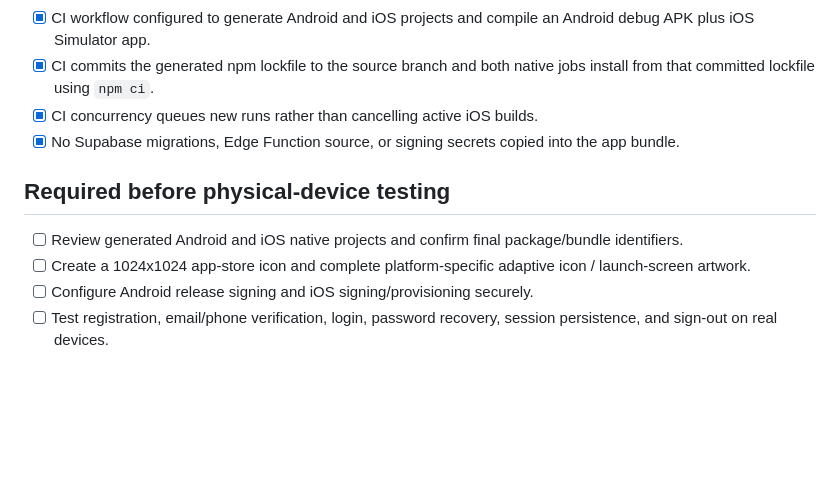
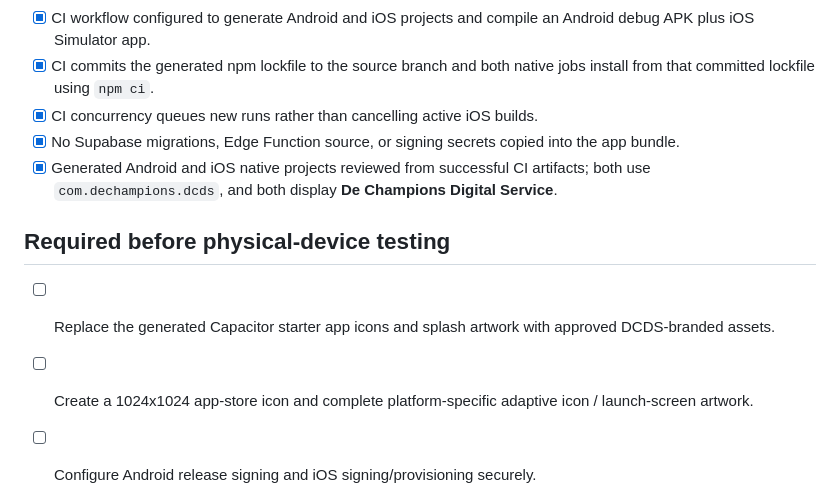
Before and after one commit to dechampions03-leader/De_Champions_Digital_Service, a Markdown page: mobile-app/STORE-RELEASE-CHECKLIST.md, the part around the change. Rendered like a GitHub page; blank space fills up the shorter version.

Commit message:
docs(mobile): record native project audit

```diff
--- a/mobile-app/STORE-RELEASE-CHECKLIST.md
+++ b/mobile-app/STORE-RELEASE-CHECKLIST.md
@@ -14,10 +14,12 @@ A successful web-bundle check, Android debug build, or iOS Simulator build is no
 - [x] CI commits the generated npm lockfile to the source branch and both native jobs install from that committed lockfile using `npm ci`.
 - [x] CI concurrency queues new runs rather than cancelling active iOS builds.
 - [x] No Supabase migrations, Edge Function source, or signing secrets copied into the app bundle.
+- [x] Generated Android and iOS native projects reviewed from successful CI artifacts; both use `com.dechampions.dcds`, and both display **De Champions Digital Service**.
 
 ## Required before physical-device testing
 
-- [ ] Review generated Android and iOS native projects and confirm final package/bundle identifiers.
+- [ ] Replace the generated Capacitor starter app icons and splash artwork with approved DCDS-branded assets.
+
 - [ ] Create a 1024x1024 app-store icon and complete platform-specific adaptive icon / launch-screen artwork.
 - [ ] Configure Android release signing and iOS signing/provisioning securely.
 - [ ] Test registration, email/phone verification, login, password recovery, session persistence, and sign-out on real devices.
```
